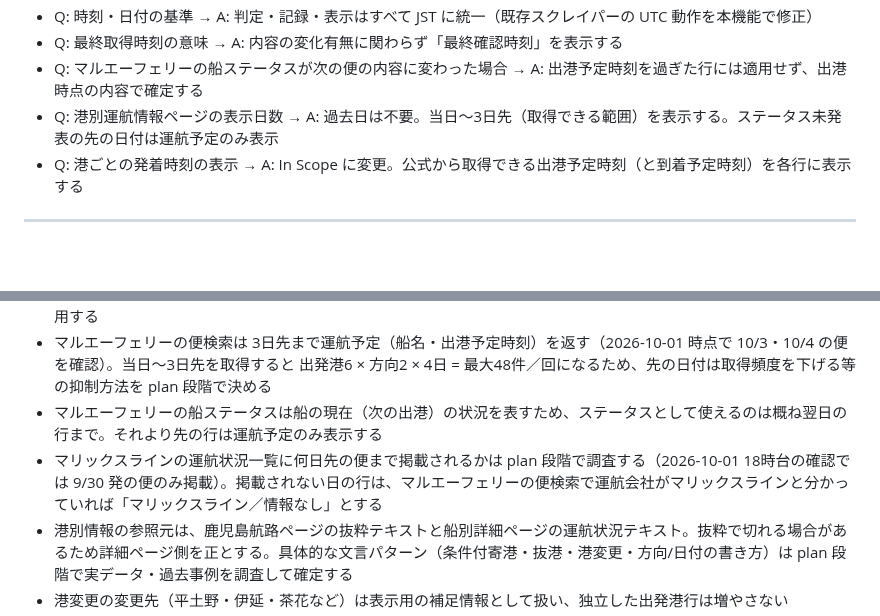
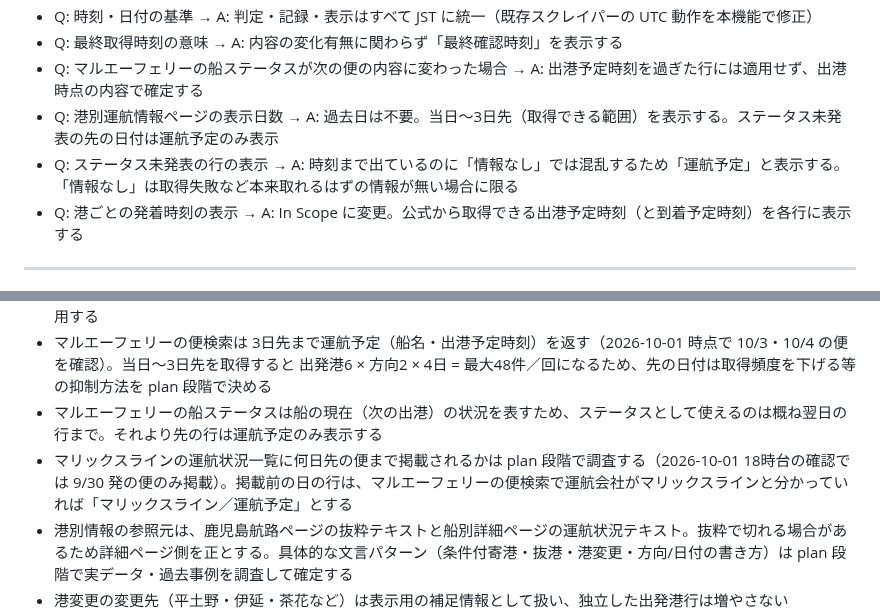
Before and after one commit to yanchi/ShipInfoV2, a Markdown page: specs/4-departure-port-status/spec.md, 2 parts joined by grey strips. Rendered like a GitHub page; blank space fills up the shorter version.

```diff
--- a/specs/4-departure-port-status/spec.md
+++ b/specs/4-departure-port-status/spec.md
@@ -216,6 +217,7 @@
 - Q: 最終取得時刻の意味 → A: 内容の変化有無に関わらず「最終確認時刻」を表示する
 - Q: マルエーフェリーの船ステータスが次の便の内容に変わった場合 → A: 出港予定時刻を過ぎた行には適用せず、出港時点の内容で確定する
 - Q: 港別運航情報ページの表示日数 → A: 過去日は不要。当日〜3日先（取得できる範囲）を表示する。ステータス未発表の先の日付は運航予定のみ表示
+- Q: ステータス未発表の行の表示 → A: 時刻まで出ているのに「情報なし」では混乱するため「運航予定」と表示する。「情報なし」は取得失敗など本来取れるはずの情報が無い場合に限る
 - Q: 港ごとの発着時刻の表示 → A: In Scope に変更。公式から取得できる出港予定時刻（と到着予定時刻）を各行に表示する
 
 ---
@@ -230,7 +232,7 @@
 - マルエーフェリーの船ステータスは「船の現在の状況」であり、その時点で便検索により当該船が担当している行に適用する
 - マルエーフェリーの便検索は 3日先まで運航予定（船名・出港予定時刻）を返す（2026-10-01 時点で 10/3・10/4 の便を確認）。当日〜3日先を取得すると 出発港6 × 方向2 × 4日 = 最大48件／回になるため、先の日付は取得頻度を下げる等の抑制方法を plan 段階で決める
 - マルエーフェリーの船ステータスは船の現在（次の出港）の状況を表すため、ステータスとして使えるのは概ね翌日の行まで。それより先の行は運航予定のみ表示する
-- マリックスラインの運航状況一覧に何日先の便まで掲載されるかは plan 段階で調査する（2026-10-01 18時台の確認では 9/30 発の便のみ掲載）。掲載されない日の行は、マルエーフェリーの便検索で運航会社がマリックスラインと分かっていれば「マリックスライン／情報なし」とする
+- マリックスラインの運航状況一覧に何日先の便まで掲載されるかは plan 段階で調査する（2026-10-01 18時台の確認では 9/30 発の便のみ掲載）。掲載前の日の行は、マルエーフェリーの便検索で運航会社がマリックスラインと分かっていれば「マリックスライン／運航予定」とする
 - 港別情報の参照元は、鹿児島航路ページの抜粋テキストと船別詳細ページの運航状況テキスト。抜粋で切れる場合があるため詳細ページ側を正とする。具体的な文言パターン（条件付寄港・抜港・港変更・方向/日付の書き方）は plan 段階で実データ・過去事例を調査して確定する
 - 港変更の変更先（平土野・伊延・茶花など）は表示用の補足情報として扱い、独立した出発港行は増やさない
 - 到着港（那覇 / 鹿児島）発の行は存在しない（終点のため）
```
Also changed, not shown: other parts of specs/4-departure-port-status/spec.md (+7 -6 lines).
